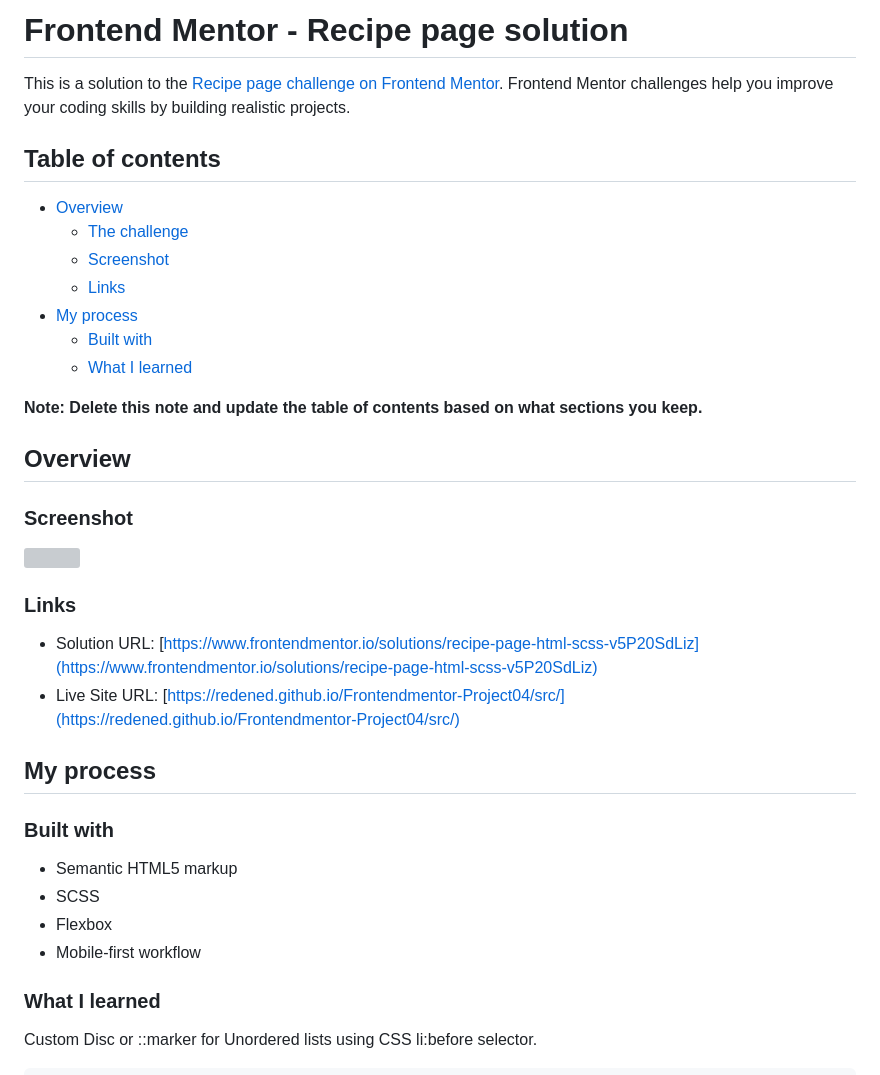
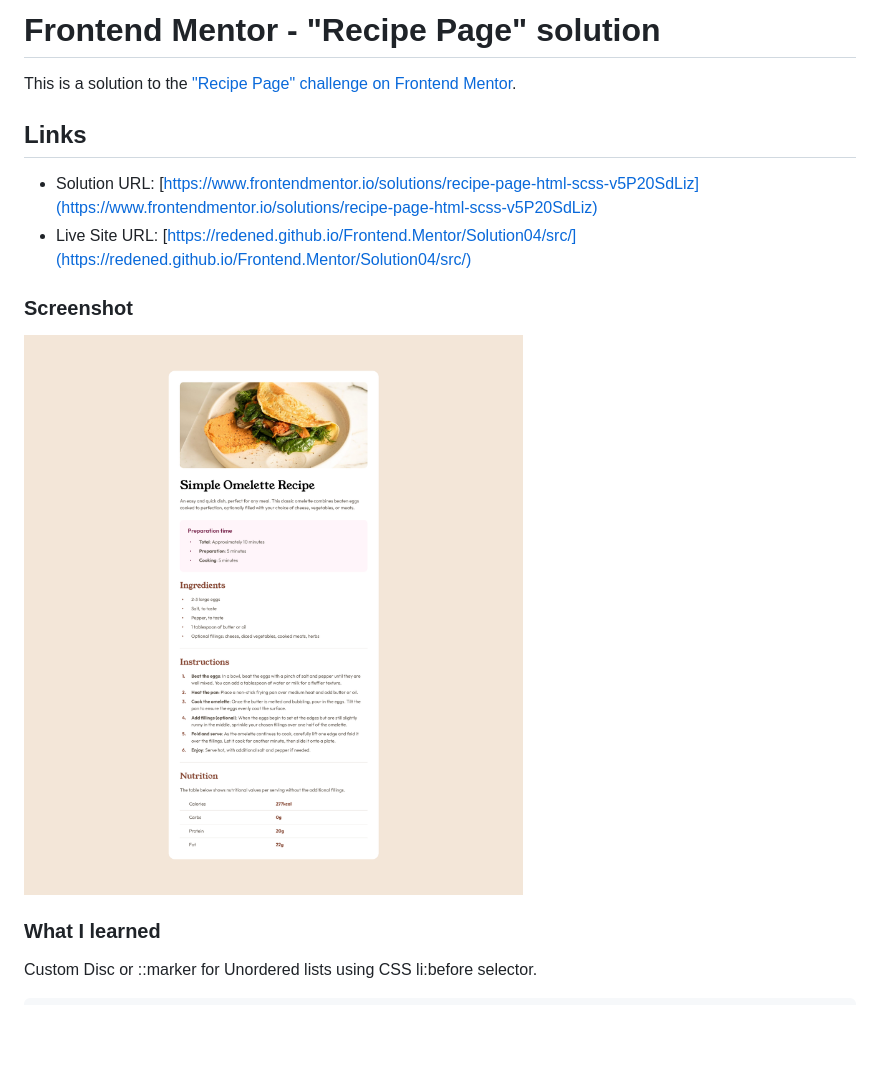
Before and after one commit to Redened/Frontend.Mentor, a Markdown page: Solution04/README.md, the part around the change. GitHub-like rendering; pictures changed too: Screenshots/Solution04.png; blank space fills up the shorter version; grey boxes are pictures that could not be loaded.

```diff
--- a/Solution04/README.md
+++ b/Solution04/README.md
@@ -1,38 +1,15 @@
-# Frontend Mentor - Recipe page solution
+# Frontend Mentor - "Recipe Page" solution
 
-This is a solution to the [Recipe page challenge on Frontend Mentor](https://www.frontendmentor.io/challenges/recipe-page-KiTsR8QQKm). Frontend Mentor challenges help you improve your coding skills by building realistic projects.
+This is a solution to the ["Recipe Page" challenge on Frontend Mentor](https://www.frontendmentor.io/challenges/recipe-page-KiTsR8QQKm).
 
-## Table of contents
+## Links
 
--   [Overview](#overview)
-    -   [The challenge](#the-challenge)
-    -   [Screenshot](#screenshot)
-    -   [Links](#links)
--   [My process](#my-process)
-    -   [Built with](#built-with)
-    -   [What I learned](#what-i-learned)
-
-**Note: Delete this note and update the table of contents based on what sections you keep.**
-
-## Overview
+-   Solution URL: [https://www.frontendmentor.io/solutions/recipe-page-html-scss-v5P20SdLiz](https://www.frontendmentor.io/solutions/recipe-page-html-scss-v5P20SdLiz)
+-   Live Site URL: [https://redened.github.io/Frontend.Mentor/Solution04/src/](https://redened.github.io/Frontend.Mentor/Solution04/src/)
 
 ### Screenshot
 
-![](Desktop.png)
-
-### Links
-
--   Solution URL: [https://www.frontendmentor.io/solutions/recipe-page-html-scss-v5P20SdLiz](https://www.frontendmentor.io/solutions/recipe-page-html-scss-v5P20SdLiz)
--   Live Site URL: [https://redened.github.io/Frontendmentor-Project04/src/](https://redened.github.io/Frontendmentor-Project04/src/)
-
-## My process
-
-### Built with
-
--   Semantic HTML5 markup
--   SCSS
--   Flexbox
--   Mobile-first workflow
+![](../Screenshots/Solution04.png)
 
 ### What I learned
 
```
Also changed, not shown: 4 other files.
